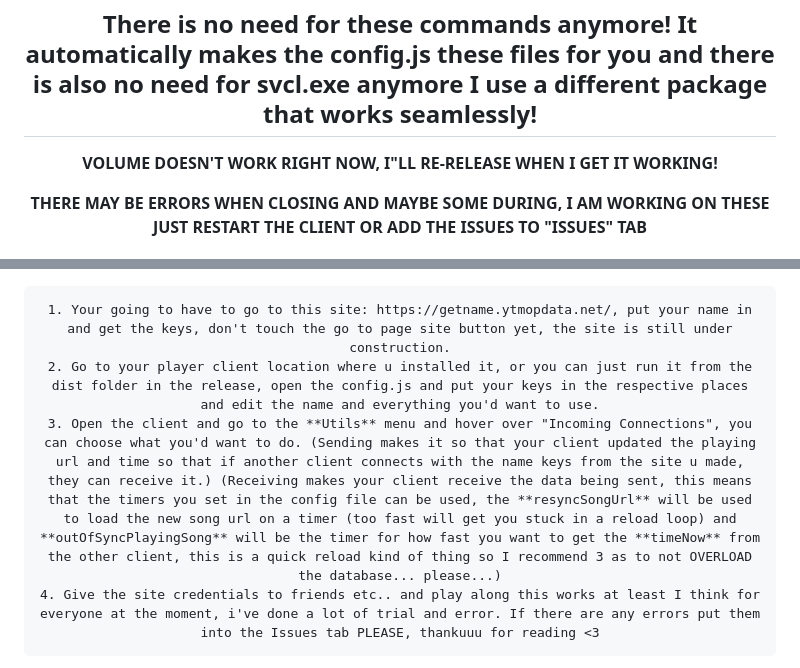
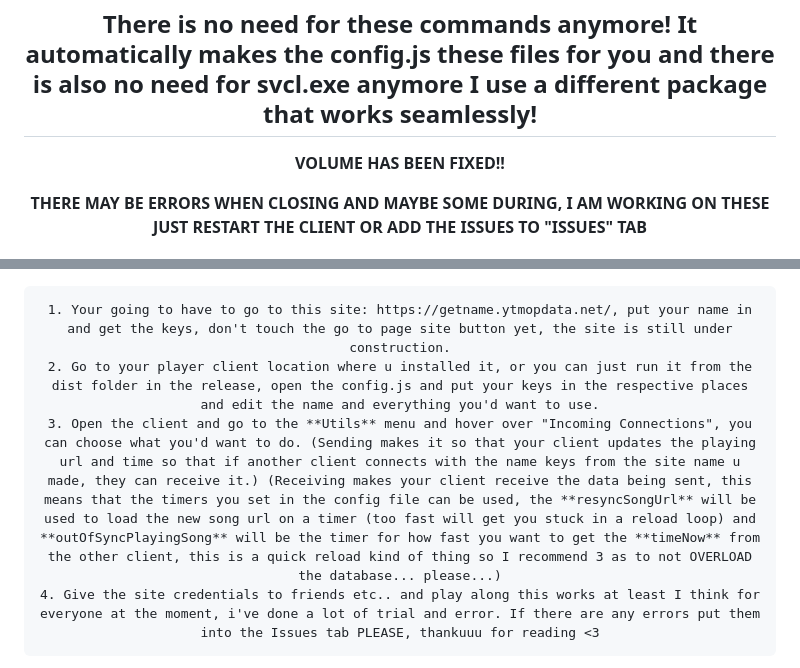
Before and after one commit to FennBoii/YTM-OP, a Markdown page: README.md, 2 parts joined by grey strips. Rendered like a GitHub page.

```diff
--- a/README.md
+++ b/README.md
@@ -19,7 +19,7 @@
 
 <h2><b>There is no need for these commands anymore! It automatically makes the config.js these files for you and there is also no need for svcl.exe anymore I use a different package that works seamlessly!</b></h2>
 
-**VOLUME DOESN'T WORK RIGHT NOW, I"LL RE-RELEASE WHEN I GET IT WORKING!**
+**VOLUME HAS BEEN FIXED!!**
 
 <b>THERE MAY BE ERRORS WHEN CLOSING AND MAYBE SOME DURING, I AM WORKING ON THESE JUST RESTART THE CLIENT OR ADD THE ISSUES TO "ISSUES" TAB</b>
 
@@ -33,7 +33,7 @@
 
     1. Your going to have to go to this site: https://getname.ytmopdata.net/, put your name in and get the keys, don't touch the go to page site button yet, the site is still under construction.
     2. Go to your player client location where u installed it, or you can just run it from the dist folder in the release, open the config.js and put your keys in the respective places and edit the name and everything you'd want to use.
-    3. Open the client and go to the **Utils** menu and hover over "Incoming Connections", you can choose what you'd want to do. (Sending makes it so that your client updated the playing url and time so that if another client connects with the name keys from the site u made, they can receive it.) (Receiving makes your client receive the data being sent, this means that the timers you set in the config file can be used, the **resyncSongUrl** will be used to load the new song url on a timer (too fast will get you stuck in a reload loop) and **outOfSyncPlayingSong** will be the timer for how fast you want to get the **timeNow** from the other client, this is a quick reload kind of thing so I recommend 3 as to not OVERLOAD the database... please...)
+    3. Open the client and go to the **Utils** menu and hover over "Incoming Connections", you can choose what you'd want to do. (Sending makes it so that your client updates the playing url and time so that if another client connects with the name keys from the site name u made, they can receive it.) (Receiving makes your client receive the data being sent, this means that the timers you set in the config file can be used, the **resyncSongUrl** will be used to load the new song url on a timer (too fast will get you stuck in a reload loop) and **outOfSyncPlayingSong** will be the timer for how fast you want to get the **timeNow** from the other client, this is a quick reload kind of thing so I recommend 3 as to not OVERLOAD the database... please...)
     4. Give the site credentials to friends etc.. and play along this works at least I think for everyone at the moment, i've done a lot of trial and error. If there are any errors put them into the Issues tab PLEASE, thankuuu for reading <3
 
 - Make everything look neater with a better menu and cleaner look
```
